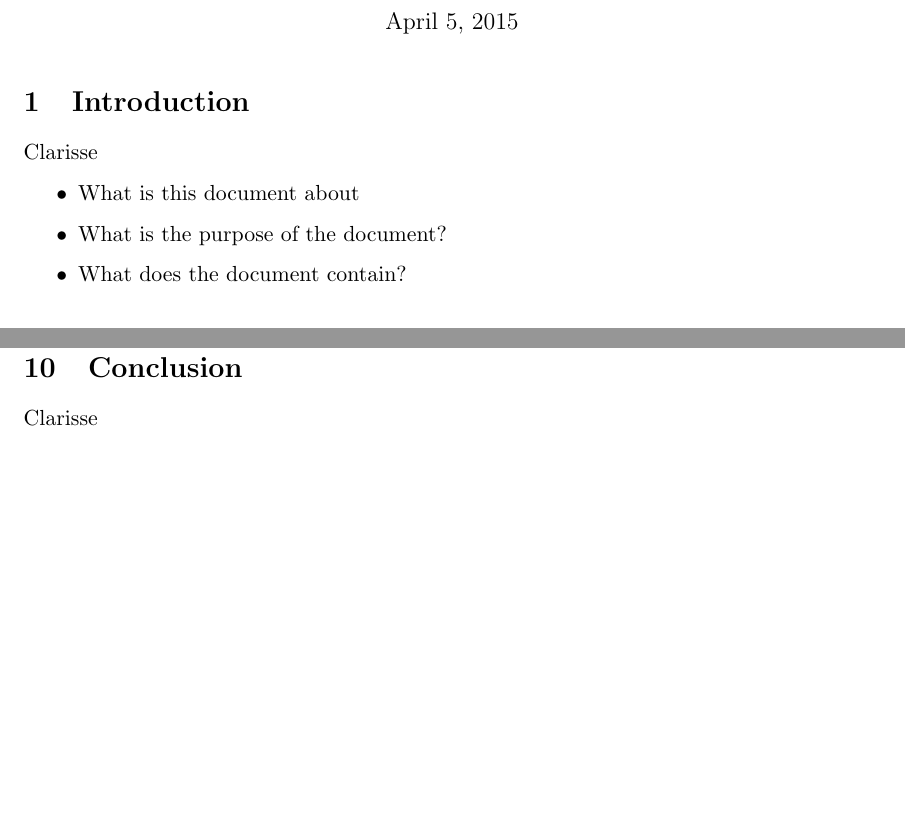
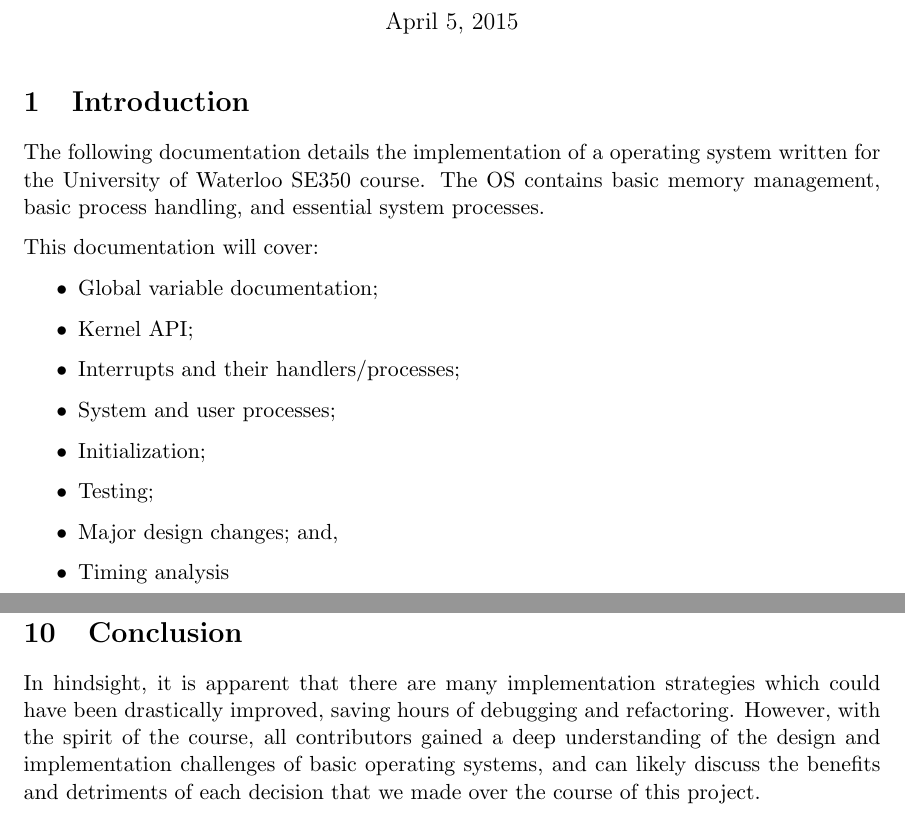
Before and after one commit to ginellegaisano/Old-stuff, a LaTeX document (RTX_Documentation.tex): two parts of pages 1 and 24 of 24 before the commit and two parts of pages 1 and 25 of 25 after it, joined at a grey line, cut so that both start at the same text, the shorter picture padded with empty space. Compiled offline with pdfLaTeX.

Commit message:
Intro and conclusion in documentation

```diff
--- a/RTX_Documentation.tex
+++ b/RTX_Documentation.tex
@@ -19,13 +19,21 @@
 \maketitle
 
 \section{Introduction}
-Clarisse
+The following documentation details the implementation of a operating system written for the University of Waterloo SE350 course. The OS contains basic memory management, basic process handling, and essential system processes.
+
+This documentation will cover:
 \begin{itemize}
-\item What is this document about
-\item What is the purpose of the document?
-\item What does the document contain?
+\item Global variable documentation;
+\item Kernel API;
+\item Interrupts and their handlers/processes;
+\item System and user processes;
+\item Initialization;
+\item Testing;
+\item Major design changes; and,
+\item Timing analysis
 \end{itemize}
 
+\clearpage
 \section{Global Variable Documentation}
 Everyone
 \begin{itemize}
@@ -655,6 +663,6 @@ Everyone
 Everyone
 
 \section{Conclusion}
-Clarisse
+In hindsight, it is apparent that there are many implementation strategies which could have been drastically improved, saving hours of debugging and refactoring. However, with the spirit of the course, all contributors gained a deep understanding of the design and implementation challenges of basic operating systems, and can likely discuss the benefits and detriments of each decision that we made over the course of this project.
 
 \end{document}
```
